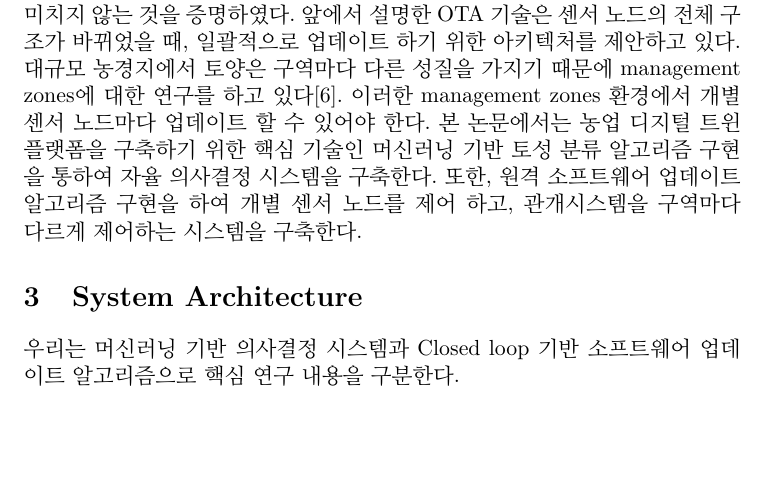
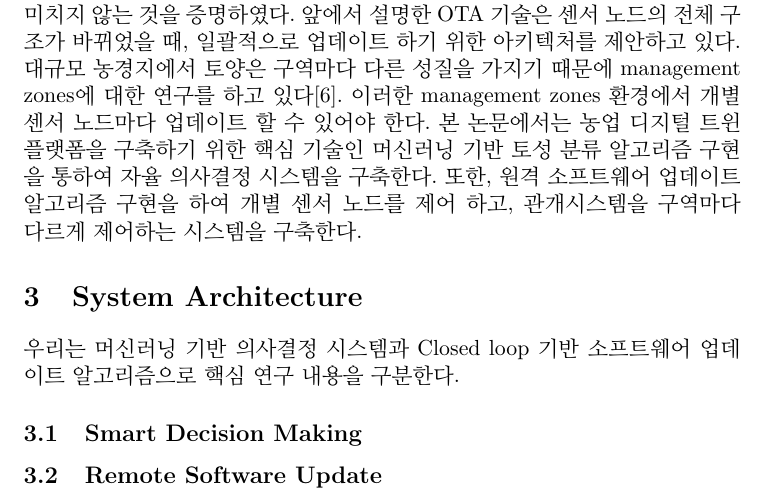
Before and after one commit to sake19/Paper, a LaTeX document (ICT Express/Smart_Farm.tex): part of page 4 of 4, cut so that both start at the same text, the shorter picture padded with empty space. Compiled offline with pdfLaTeX.

Commit message:
add subsections

```diff
--- a/ICT Express/Smart_Farm.tex
+++ b/ICT Express/Smart_Farm.tex
@@ -41,4 +41,9 @@ IoT 기반 플랫폼은 데이터 분석을 통해 도출된 결과를 기반으
 
 \section{System Architecture}
 우리는 머신러닝 기반 의사결정 시스템과 Closed loop 기반 소프트웨어 업데이트 알고리즘으로 핵심 연구 내용을 구분한다.
+
+\subsection{Smart Decision Making}
+
+\subsection{Remote Software Update}
+
 \end{document}
```
Also changed, not shown: ICT Express/Smart_Farm.pdf, 6 other files.
